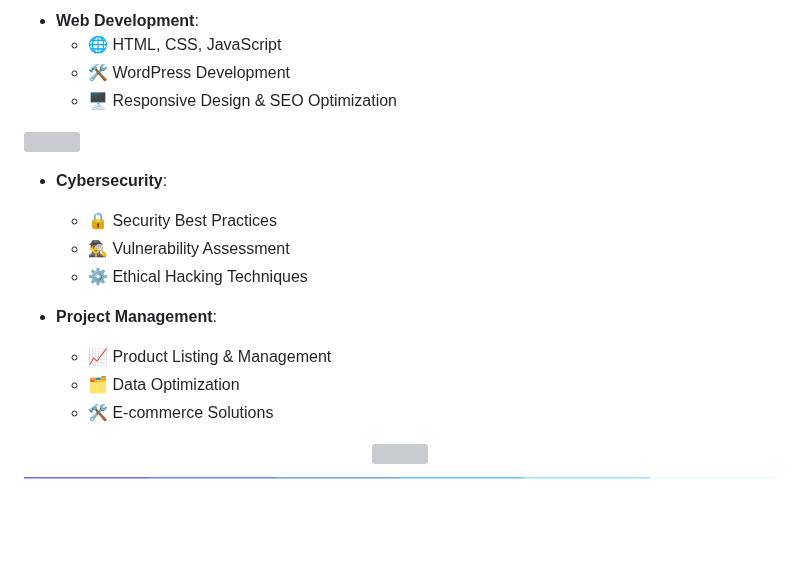
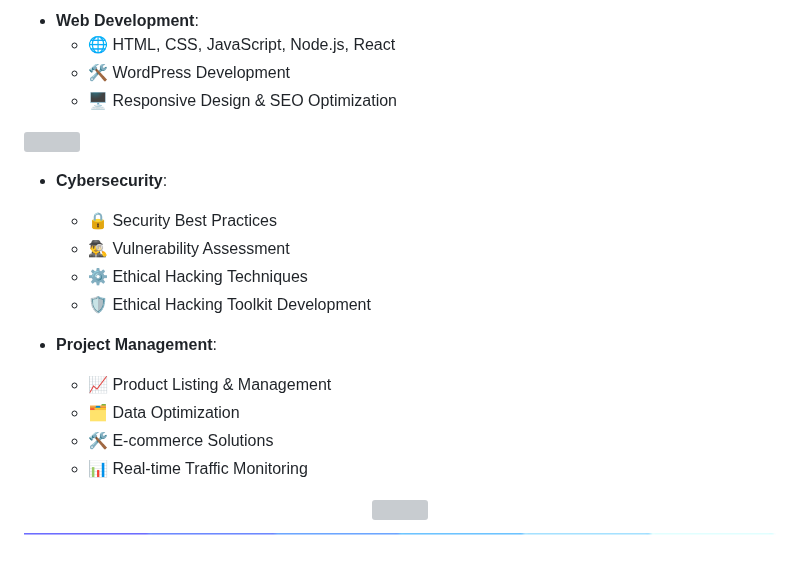
Before and after one commit to Quicksilver-lab/Quicksilver-lab, a Markdown page: README.md, the part around one of its changes. Drawn GitHub-style; blank space fills up the shorter version; grey boxes are pictures that could not be loaded.

```diff
--- a/README.md
+++ b/README.md
@@ -28,6 +28,6 @@
 
 - **Web Development**:
-  - 🌐 HTML, CSS, JavaScript
+  - 🌐 HTML, CSS, JavaScript, Node.js, React
   - 🛠️ WordPress Development
   - 🖥️ Responsive Design & SEO Optimization
 
@@ -39,11 +39,13 @@
   - 🔒 Security Best Practices
   - 🕵️‍♂️ Vulnerability Assessment
   - ⚙️ Ethical Hacking Techniques
+  - 🛡️ Ethical Hacking Toolkit Development
 
 - **Project Management**:
   - 📈 Product Listing & Management
   - 🗂️ Data Optimization
   - 🛠️ E-commerce Solutions
+  - 📊 Real-time Traffic Monitoring
 
 <p align="center">
   <img src="/assets/snake.svg">
```
Also changed, not shown: other parts of README.md (+2 -1 lines).
